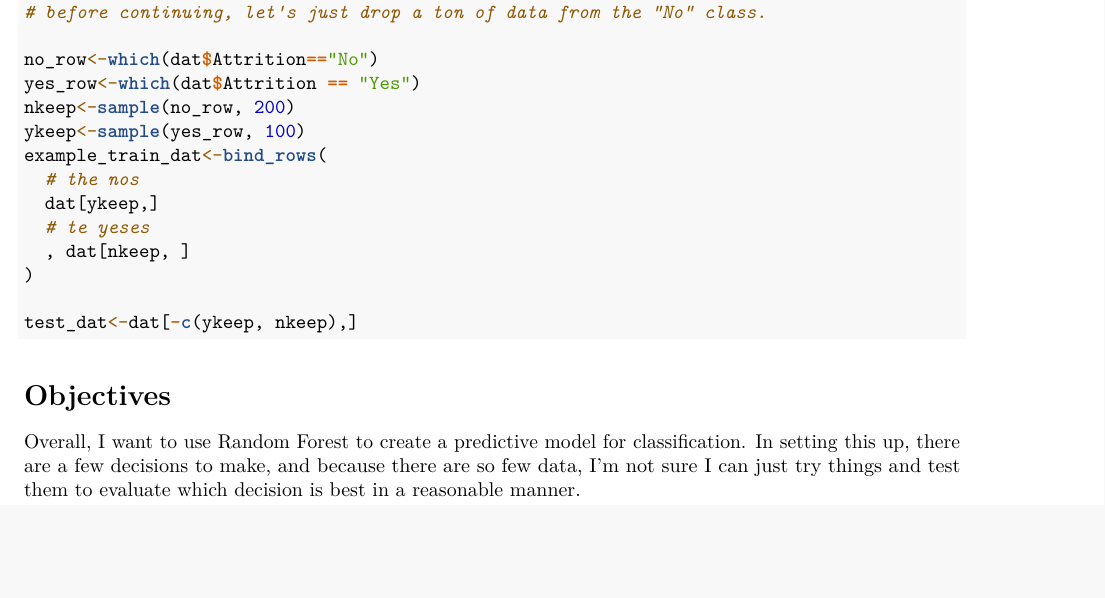
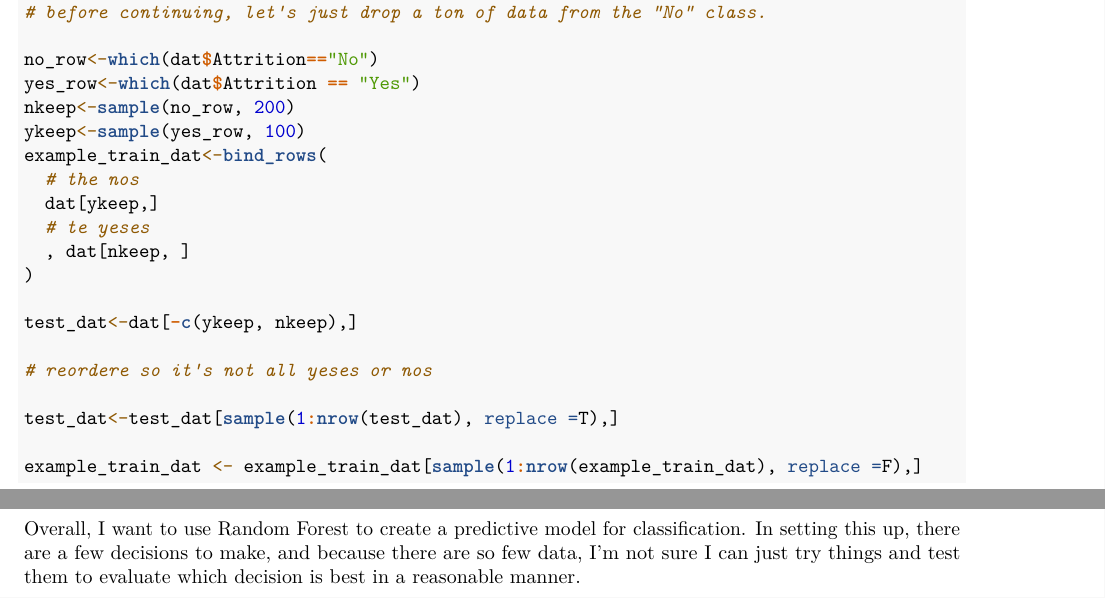
Before and after one commit to mikeroswell/threatRF, an R Markdown document (notes/sampling_and_tuning.rmd): part of page 1 of 8 before the commit and two parts of pages 1 and 2 of 8 after it, the two joined at a grey line, cut so that both start at the same text, the shorter picture padded with empty space. Rendered offline with R 4.5, knitr and Pandoc, then LaTeX, with nearby package versions; some code elsewhere in the file could not run offline.

Commit message:
this is running on windows but sending to self

````diff
--- a/notes/sampling_and_tuning.rmd
+++ b/notes/sampling_and_tuning.rmd
@@ -59,6 +59,13 @@ example_train_dat<-bind_rows(
 )
 
 test_dat<-dat[-c(ykeep, nkeep),]
+
+# reordere so it's not all yeses or nos
+
+test_dat<-test_dat[sample(1:nrow(test_dat), replace =T),]
+
+example_train_dat <- example_train_dat[sample(1:nrow(example_train_dat), replace =F),]
+
 ```
 
 
````
